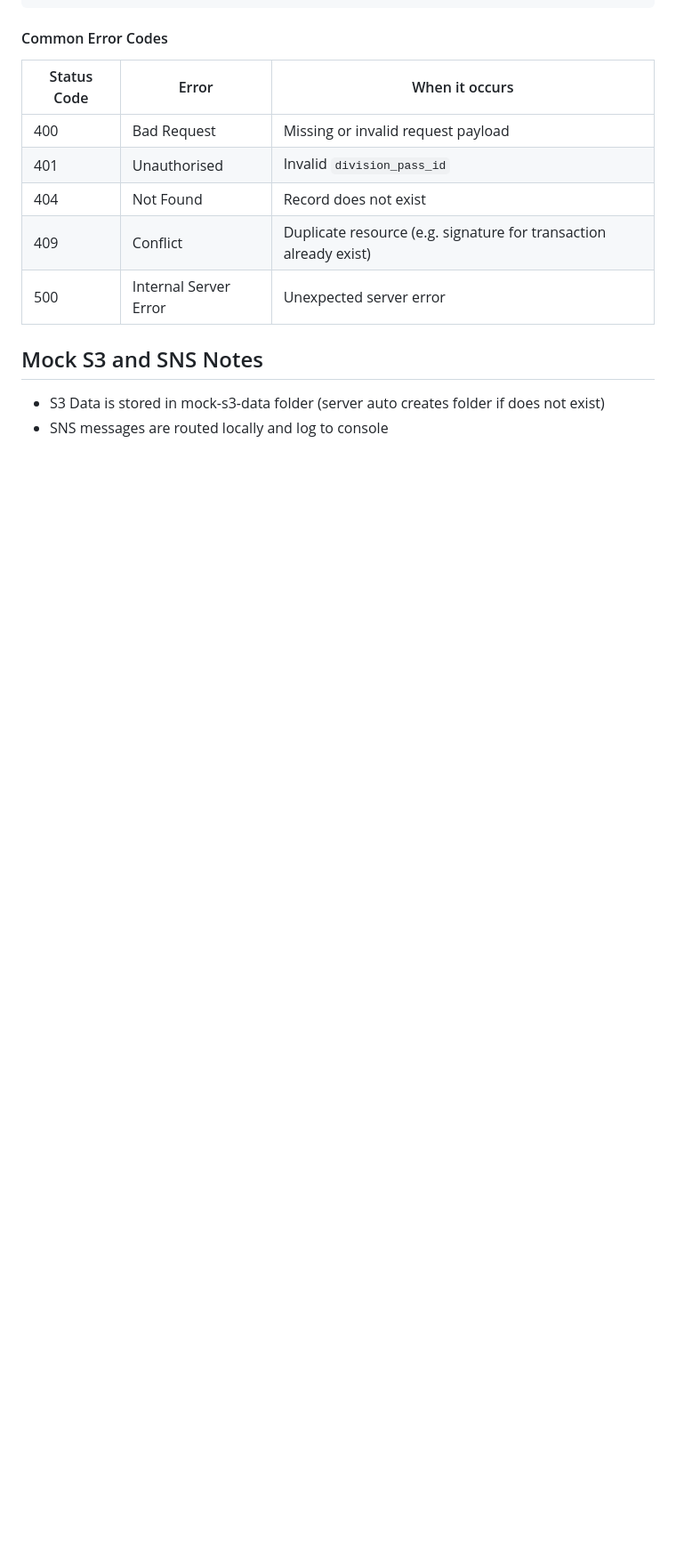
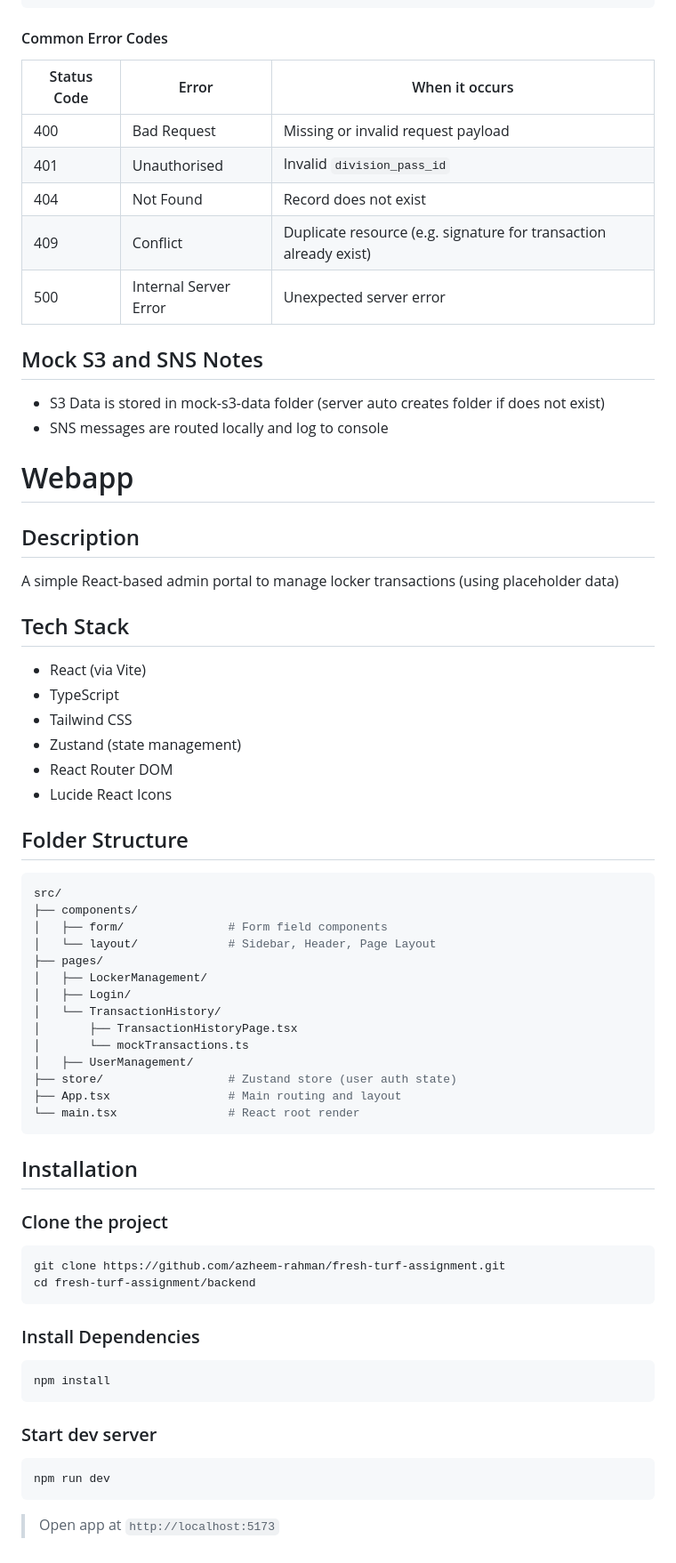
Before and after one commit to azheem-rahman/fresh-turf-assignment, a Markdown page: README.md, the part around the change. Shown: that part at 89% size. Rendered like a GitHub page; blank space fills up the shorter version.

Commit message:
updated README for webapp

````diff
--- a/README.md
+++ b/README.md
@@ -135,3 +135,60 @@ All responses follow a standardised format.
 
 - S3 Data is stored in mock-s3-data folder (server auto creates folder if does not exist)
 - SNS messages are routed locally and log to console
+
+# Webapp
+
+## Description
+
+A simple React-based admin portal to manage locker transactions (using placeholder data)
+
+## Tech Stack
+
+- React (via Vite)
+- TypeScript
+- Tailwind CSS
+- Zustand (state management)
+- React Router DOM
+- Lucide React Icons
+
+## Folder Structure
+
+```bash
+src/
+├── components/
+│   ├── form/               # Form field components
+│   └── layout/             # Sidebar, Header, Page Layout
+├── pages/
+│   ├── LockerManagement/
+│   ├── Login/
+│   └── TransactionHistory/
+│       ├── TransactionHistoryPage.tsx
+│       └── mockTransactions.ts
+│   ├── UserManagement/
+├── store/                  # Zustand store (user auth state)
+├── App.tsx                 # Main routing and layout
+└── main.tsx                # React root render
+```
+
+## Installation
+
+### Clone the project
+
+```
+git clone https://github.com/azheem-rahman/fresh-turf-assignment.git
+cd fresh-turf-assignment/backend
+```
+
+### Install Dependencies
+
+```
+npm install
+```
+
+### Start dev server
+
+```
+npm run dev
+```
+
+> Open app at `http://localhost:5173`
````
